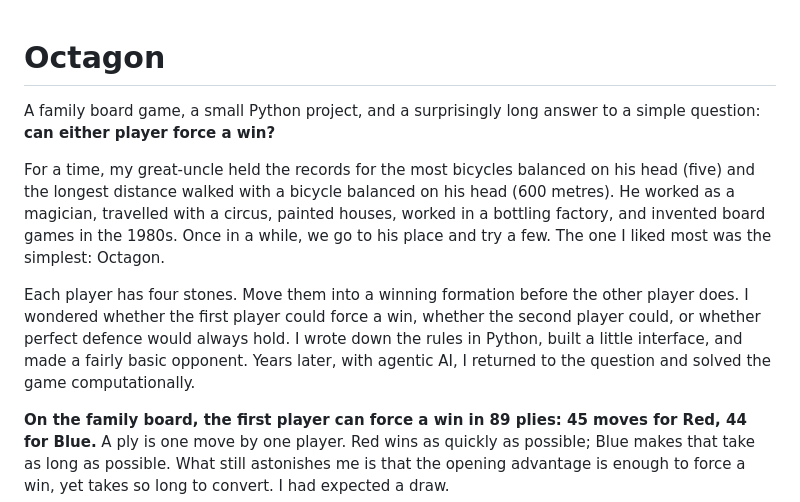
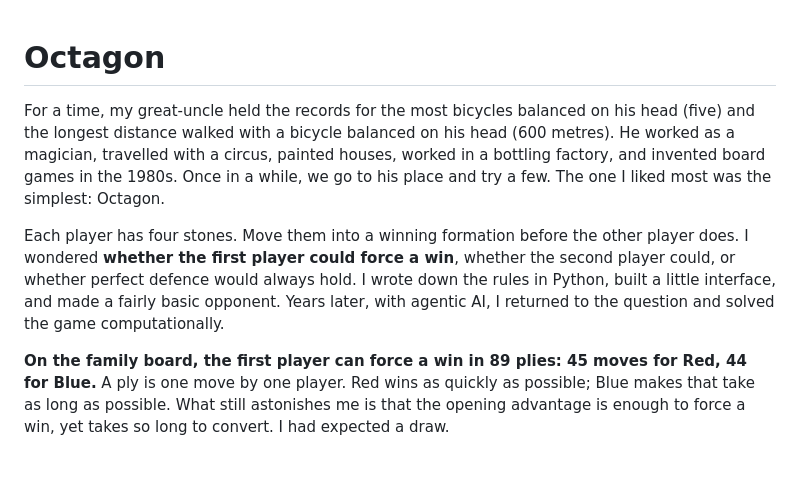
Before and after one commit to Kenosha/Octagon, a Markdown page: README.md, the part around the change. GitHub-like rendering; blank space fills up the shorter version.

Commit message:
Simplify README opening and emphasize the central question

```diff
--- a/README.md
+++ b/README.md
@@ -1,10 +1,8 @@
 # Octagon
-
-A family board game, a small Python project, and a surprisingly long answer to a simple question: **can either player force a win?**
 
 For a time, my great-uncle held the records for the most bicycles balanced on his head (five) and the longest distance walked with a bicycle balanced on his head (600 metres). He worked as a magician, travelled with a circus, painted houses, worked in a bottling factory, and invented board games in the 1980s. Once in a while, we go to his place and try a few. The one I liked most was the simplest: Octagon.
 
-Each player has four stones. Move them into a winning formation before the other player does. I wondered whether the first player could force a win, whether the second player could, or whether perfect defence would always hold. I wrote down the rules in Python, built a little interface, and made a fairly basic opponent. Years later, with agentic AI, I returned to the question and solved the game computationally.
+Each player has four stones. Move them into a winning formation before the other player does. I wondered **whether the first player could force a win**, whether the second player could, or whether perfect defence would always hold. I wrote down the rules in Python, built a little interface, and made a fairly basic opponent. Years later, with agentic AI, I returned to the question and solved the game computationally.
 
 **On the family board, the first player can force a win in 89 plies: 45 moves for Red, 44 for Blue.** A ply is one move by one player. Red wins as quickly as possible; Blue makes that take as long as possible. What still astonishes me is that the opening advantage is enough to force a win, yet takes so long to convert. I had expected a draw.
 
```
